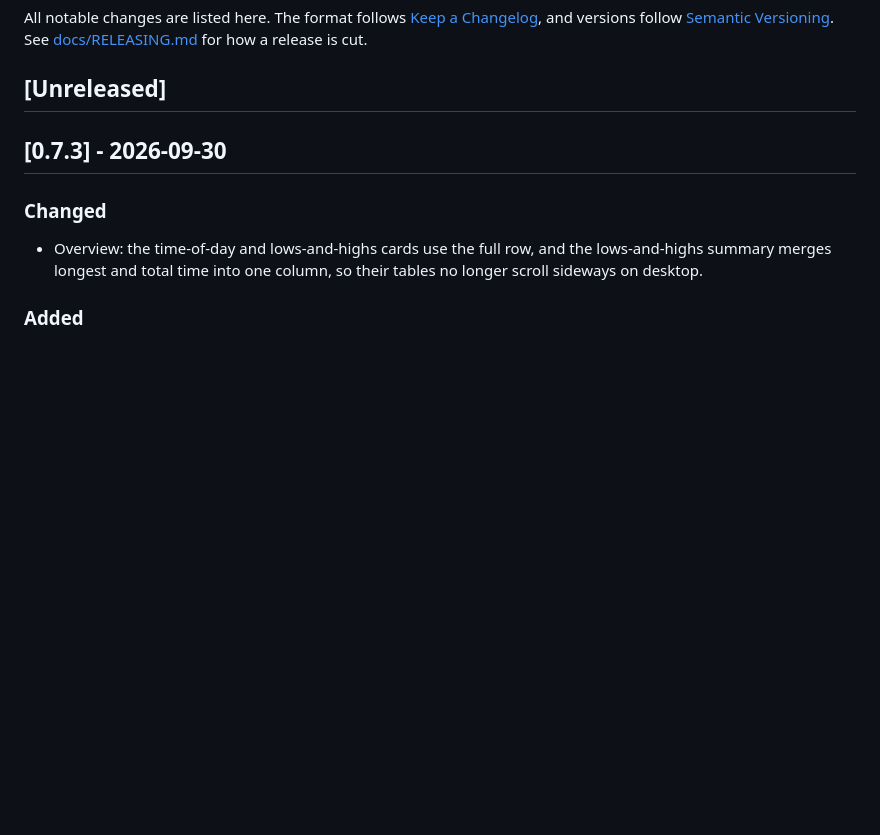
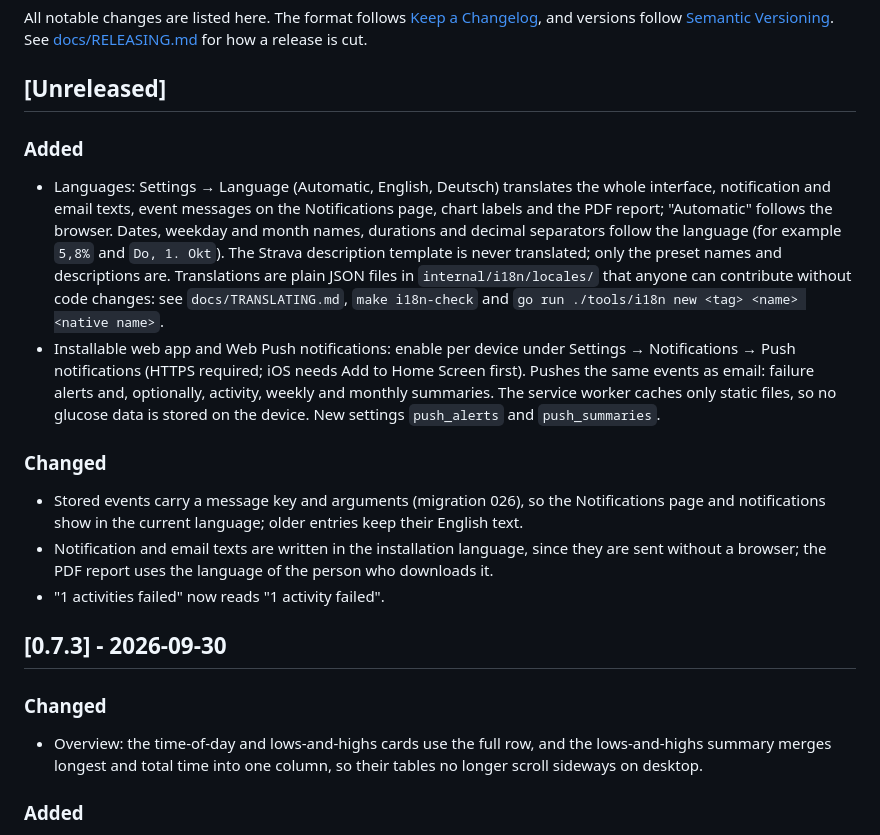
Before and after one commit to MrCodeEU/glucava, a Markdown page: CHANGELOG.md, the part around the change. Rendered like a GitHub page; blank space fills up the shorter version.

Commit message:
docs: 0.8.0 changelog
Co-Authored-By: Claude Sonnet 5.5 <noreply@anthropic.com>

```diff
--- a/CHANGELOG.md
+++ b/CHANGELOG.md
@@ -3,6 +3,15 @@
 All notable changes are listed here. The format follows [Keep a Changelog](https://keepachangelog.com/en/1.1.0/), and versions follow [Semantic Versioning](https://semver.org/). See [docs/RELEASING.md](docs/RELEASING.md) for how a release is cut.
 
 ## [Unreleased]
+
+### Added
+- Languages: Settings → Language (Automatic, English, Deutsch) translates the whole interface, notification and email texts, event messages on the Notifications page, chart labels and the PDF report; "Automatic" follows the browser. Dates, weekday and month names, durations and decimal separators follow the language (for example `5,8%` and `Do, 1. Okt`). The Strava description template is never translated; only the preset names and descriptions are. Translations are plain JSON files in `internal/i18n/locales/` that anyone can contribute without code changes: see `docs/TRANSLATING.md`, `make i18n-check` and `go run ./tools/i18n new <tag> <name> <native name>`.
+- Installable web app and Web Push notifications: enable per device under Settings → Notifications → Push notifications (HTTPS required; iOS needs Add to Home Screen first). Pushes the same events as email: failure alerts and, optionally, activity, weekly and monthly summaries. The service worker caches only static files, so no glucose data is stored on the device. New settings `push_alerts` and `push_summaries`.
+
+### Changed
+- Stored events carry a message key and arguments (migration 026), so the Notifications page and notifications show in the current language; older entries keep their English text.
+- Notification and email texts are written in the installation language, since they are sent without a browser; the PDF report uses the language of the person who downloads it.
+- "1 activities failed" now reads "1 activity failed".
 
 ## [0.7.3] - 2026-09-30
 
```
